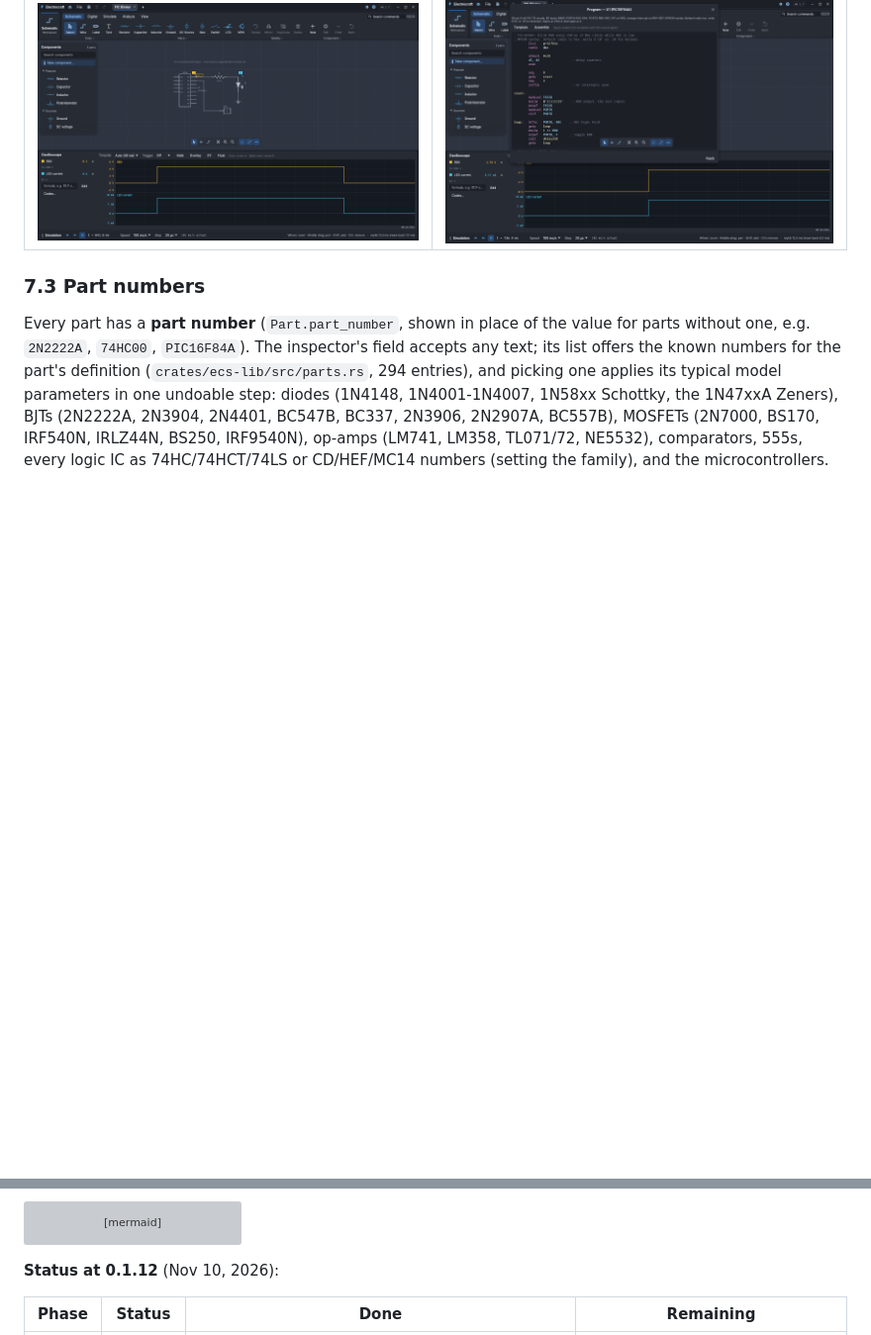
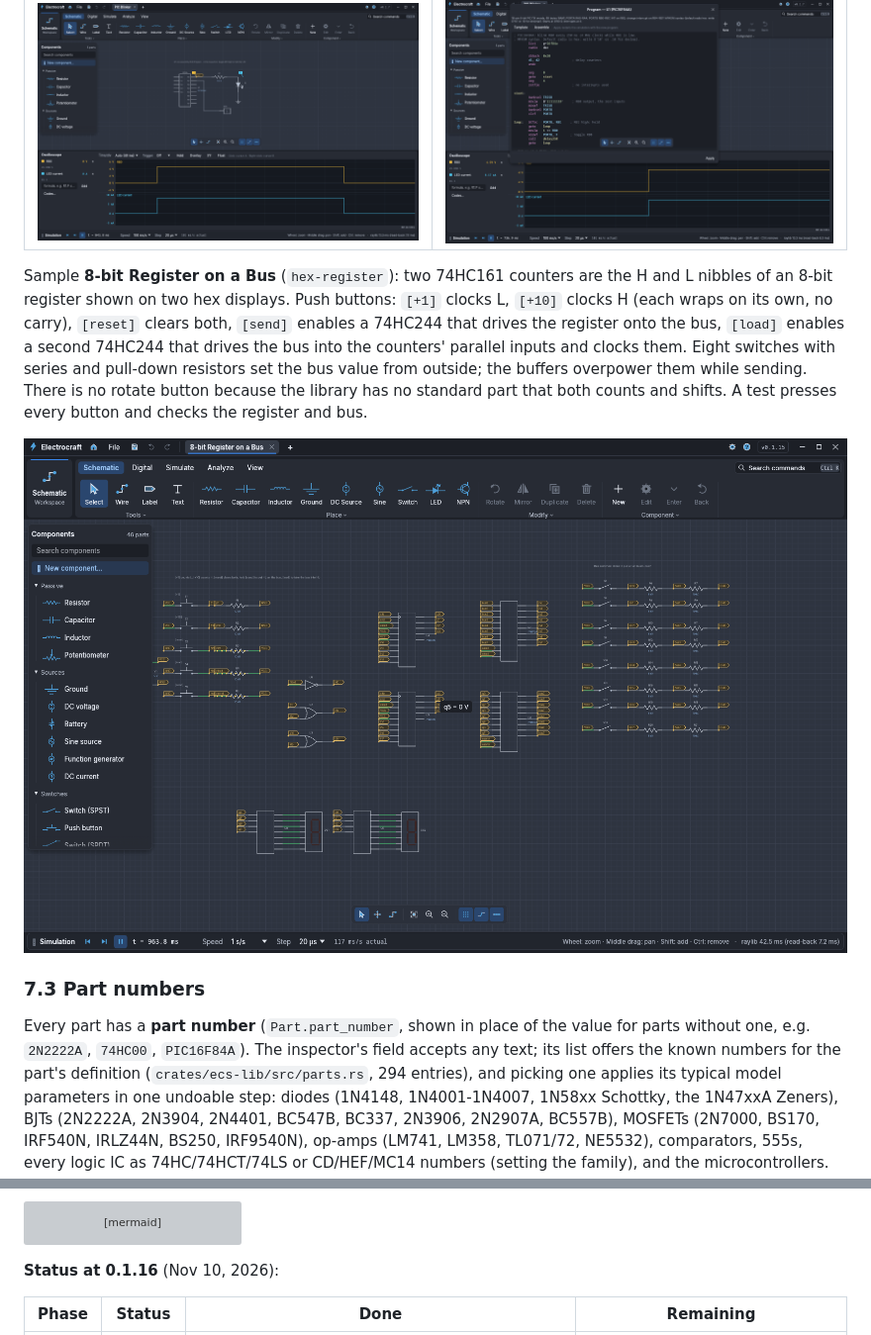
Before and after one commit to alfu32/electrocraft, a Markdown page: ELECTROCRAFT-PLAN.SPEC.md, 2 parts joined by grey strips. Shown at 99% size. Rendered like a GitHub page; pictures changed too: docs/screenshots/37-hex-register.png (added); blank space fills up the shorter version; grey boxes are pictures that could not be loaded.

````diff
--- a/ELECTROCRAFT-PLAN.SPEC.md
+++ b/ELECTROCRAFT-PLAN.SPEC.md
@@ -473,6 +473,10 @@ Pins are bidirectional: TRIS bits switch each pin between an output driver and a
 | --- | --- |
 | ![PIC Blinker](docs/screenshots/30-pic-blinker.png) | ![Program editor](docs/screenshots/31-pic-program.png) |
 
+Sample **8-bit Register on a Bus** (`hex-register`): two 74HC161 counters are the H and L nibbles of an 8-bit register shown on two hex displays. Push buttons: `[+1]` clocks L, `[+10]` clocks H (each wraps on its own, no carry), `[reset]` clears both, `[send]` enables a 74HC244 that drives the register onto the bus, `[load]` enables a second 74HC244 that drives the bus into the counters' parallel inputs and clocks them. Eight switches with series and pull-down resistors set the bus value from outside; the buffers overpower them while sending. There is no rotate button because the library has no standard part that both counts and shifts. A test presses every button and checks the register and bus.
+
+![8-bit register on a bus](docs/screenshots/37-hex-register.png)
+
 ### 7.3 Part numbers
 
 Every part has a **part number** (`Part.part_number`, shown in place of the value for parts without one, e.g. `2N2222A`, `74HC00`, `PIC16F84A`). The inspector's field accepts any text; its list offers the known numbers for the part's definition (`crates/ecs-lib/src/parts.rs`, 294 entries), and picking one applies its typical model parameters in one undoable step: diodes (1N4148, 1N4001-1N4007, 1N58xx Schottky, the 1N47xxA Zeners), BJTs (2N2222A, 2N3904, 2N4401, BC547B, BC337, 2N3906, 2N2907A, BC557B), MOSFETs (2N7000, BS170, IRF540N, IRLZ44N, BS250, IRF9540N), op-amps (LM741, LM358, TL071/72, NE5532), comparators, 555s, every logic IC as 74HC/74HCT/74LS or CD/HEF/MC14 numbers (setting the family), and the microcontrollers. New chips start with their default number (74HCxx, CD4xxxB).
@@ -720,7 +724,7 @@ flowchart LR
   V1 --> P8[P8 Datasheet tool]
 ```
 
-**Status at 0.1.12** (Nov 10, 2026):
+**Status at 0.1.16** (Nov 10, 2026):
 
 | Phase | Status | Done | Remaining |
 | --- | --- | --- | --- |
````
Also changed, not shown: README.md (+1 -1 lines), docs/manual/files.md (+1 -1 lines), 6 other files.
